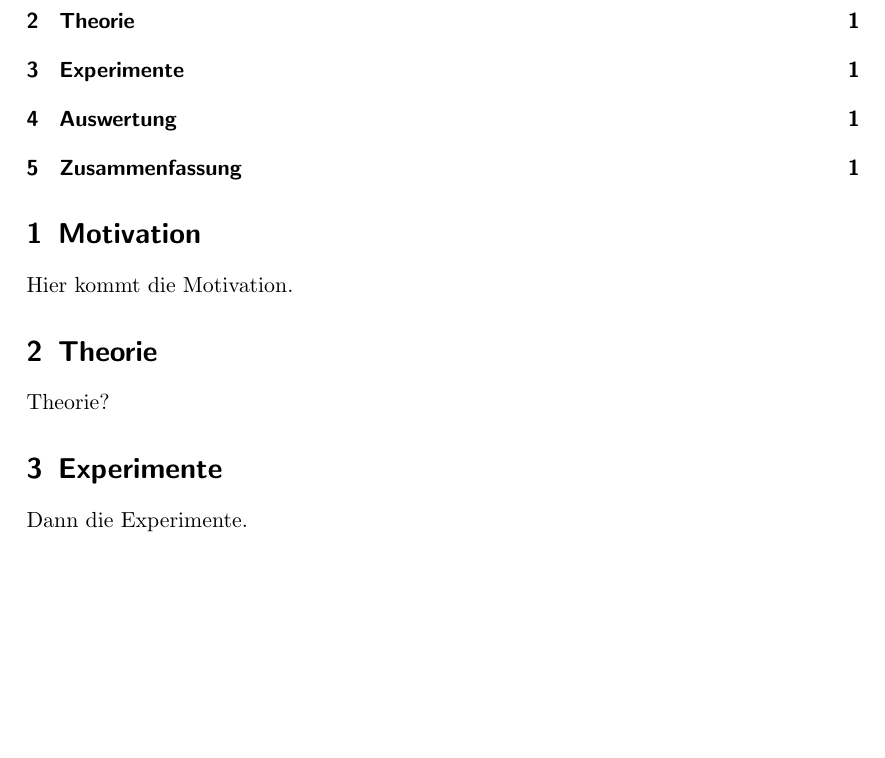
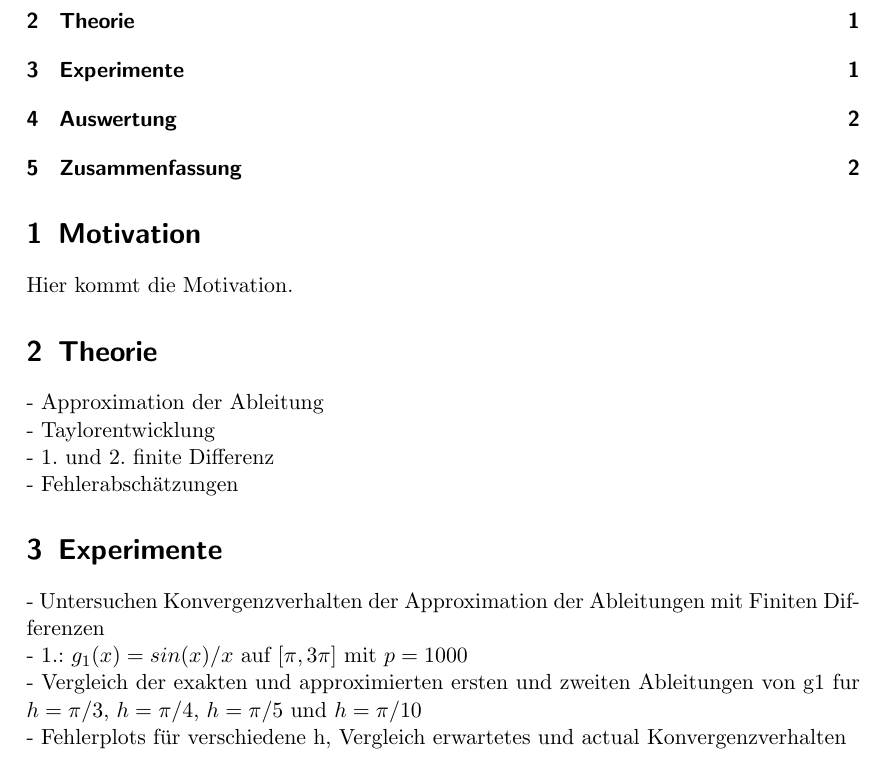
Before and after one commit to bresslem/ppi, a LaTeX document (serie1_bericht.tex): part of the page before the commit and part of page 1 of 2 after it, cut so that both start at the same text, the shorter picture padded with empty space. The pictures show the PDF file serie1_bericht.pdf that the author committed with the source.

Commit message:
Ein paar Stichpunkte

```diff
--- a/serie1_bericht.tex
+++ b/serie1_bericht.tex
@@ -19,12 +20,21 @@
 \section{Motivation}
 \label{sec:motivation}
 Hier kommt die Motivation.
+
 \section{Theorie}
 \label{sec:theorie}
-Theorie?
+- Approximation der Ableitung\\
+- Taylorentwicklung\\
+- 1. und 2. finite Differenz\\
+- Fehlerabschätzungen
+
 \section{Experimente}
 \label{sec:experiment}
-Dann die Experimente.
+- Untersuchen Konvergenzverhalten der Approximation der Ableitungen mit Finiten Differenzen\\
+- 1.: $g_1(x)=sin(x)/x$ auf $[\pi,3\pi]$ mit $p=1000$\\
+- Vergleich der exakten und approximierten ersten und zweiten Ableitungen von g1 für $h = \pi/3$, $h = \pi/4$, $h = \pi/5$ und $h = \pi/10$\\
+- Fehlerplots für verschiedene h, Vergleich erwartetes und actual Konvergenzverhalten\\
+
 \section{Auswertung}
 \label{sec:auswertung}
 Dann die Auswertung.
```
Also changed, not shown: serie1_bericht.pdf, serie1_bericht.tex (1 more changed lines).
